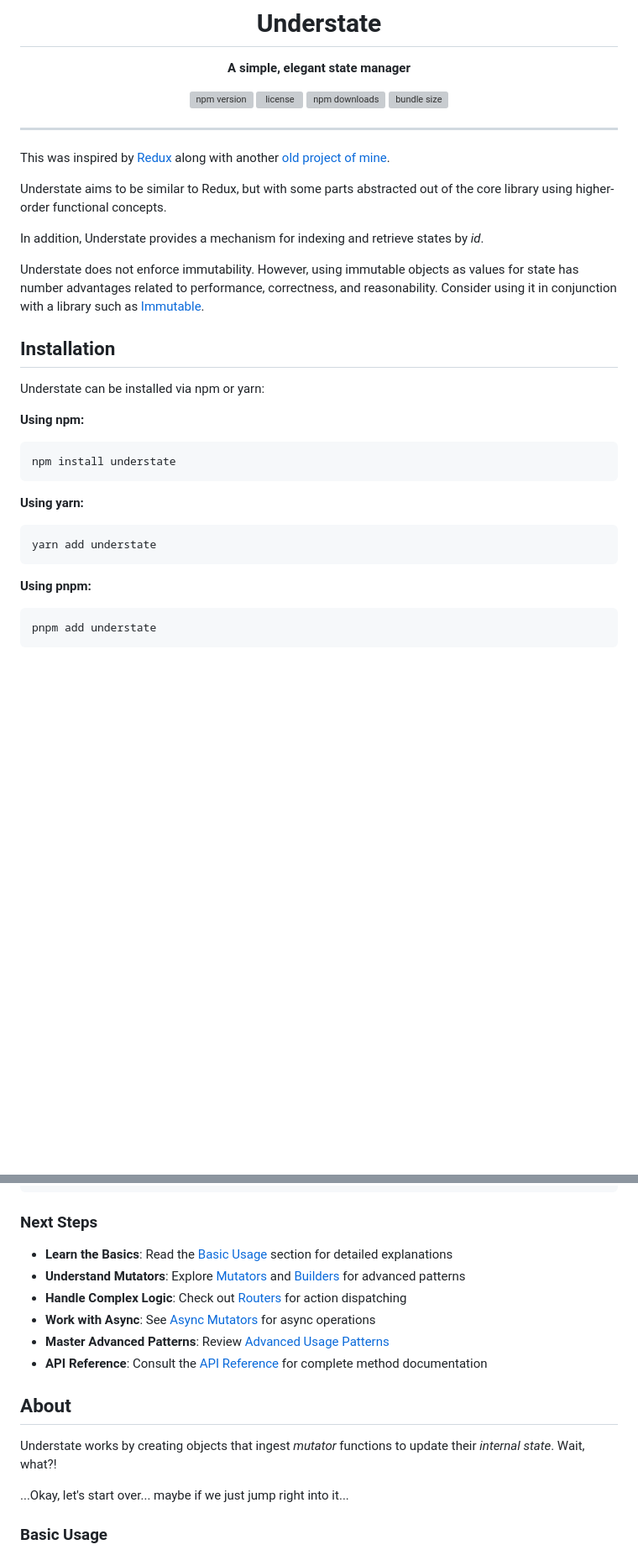
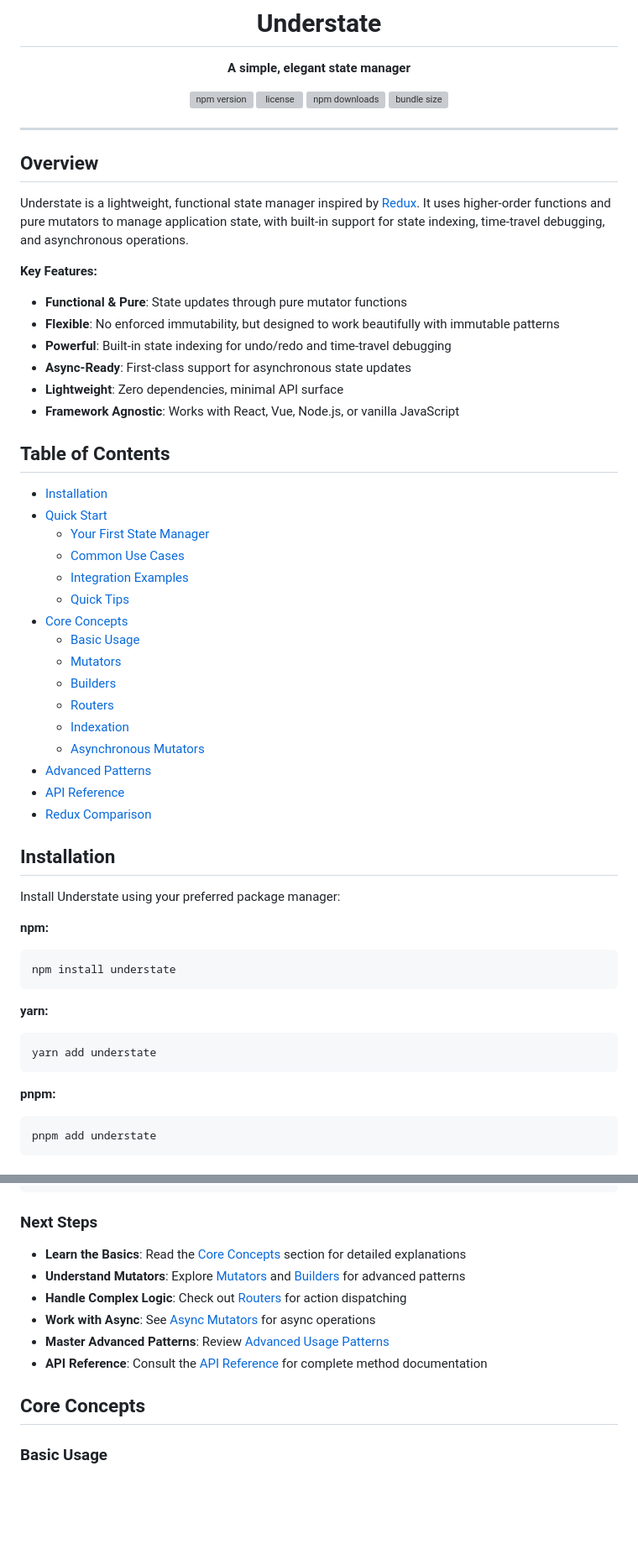
Before and after one commit to johnhenry/understate, a Markdown page: readme.md, 2 parts joined by grey strips. Shown at 84% size. GitHub-like rendering; blank space fills up the shorter version; grey boxes are pictures that could not be loaded.

````diff
--- a/readme.md
+++ b/readme.md
@@ -13,29 +13,52 @@
 
 ---
 
-This was inspired by [Redux](https://github.com/rackt/redux/) along with another [old project of mine](https://github.com/johnhenry/polyfill-function).
-
-Understate aims to be similar to Redux, but with some parts abstracted out of the core library using higher-order functional concepts.
-
-In addition, Understate provides a mechanism for indexing and retrieve states by *id*.
-
-Understate does not enforce immutability. However, using immutable objects as values for state has number advantages related to performance, correctness, and reasonability. Consider using it in conjunction with a library such as [Immutable](https://github.com/facebook/immutable-js/).
+## Overview
+
+Understate is a lightweight, functional state manager inspired by [Redux](https://github.com/rackt/redux/). It uses higher-order functions and pure mutators to manage application state, with built-in support for state indexing, time-travel debugging, and asynchronous operations.
+
+**Key Features:**
+- **Functional & Pure**: State updates through pure mutator functions
+- **Flexible**: No enforced immutability, but designed to work beautifully with immutable patterns
+- **Powerful**: Built-in state indexing for undo/redo and time-travel debugging
+- **Async-Ready**: First-class support for asynchronous state updates
+- **Lightweight**: Zero dependencies, minimal API surface
+- **Framework Agnostic**: Works with React, Vue, Node.js, or vanilla JavaScript
+
+## Table of Contents
+
+- [Installation](#installation)
+- [Quick Start](#quick-start)
+  - [Your First State Manager](#your-first-state-manager)
+  - [Common Use Cases](#common-use-cases)
+  - [Integration Examples](#integration-examples)
+  - [Quick Tips](#quick-tips)
+- [Core Concepts](#core-concepts)
+  - [Basic Usage](#basic-usage)
+  - [Mutators](#mutators)
+  - [Builders](#builders)
+  - [Routers](#routers)
+  - [Indexation](#indexation)
+  - [Asynchronous Mutators](#asynchronous-mutators)
+- [Advanced Patterns](#advanced-usage-patterns)
+- [API Reference](#api-reference)
+- [Redux Comparison](#redux-comparison)
 
 ## Installation
 
-Understate can be installed via npm or yarn:
-
-**Using npm:**
+Install Understate using your preferred package manager:
+
+**npm:**
 ```bash
 npm install understate
 ```
 
-**Using yarn:**
+**yarn:**
 ```bash
 yarn add understate
 ```
 
-**Using pnpm:**
+**pnpm:**
 ```bash
 pnpm add understate
 ```
@@ -484,18 +507,14 @@ const state = new Understate({
 
 ### Next Steps
 
-- **Learn the Basics**: Read the [Basic Usage](#basic-usage) section for detailed explanations
+- **Learn the Basics**: Read the [Core Concepts](#core-concepts) section for detailed explanations
 - **Understand Mutators**: Explore [Mutators](#mutators) and [Builders](#builders) for advanced patterns
 - **Handle Complex Logic**: Check out [Routers](#routers) for action dispatching
 - **Work with Async**: See [Async Mutators](#asynchronous-mutators) for async operations
 - **Master Advanced Patterns**: Review [Advanced Usage Patterns](#advanced-usage-patterns)
 - **API Reference**: Consult the [API Reference](#api-reference) for complete method documentation
 
-## About
-Understate works by creating objects that ingest *mutator* functions to update their *internal state*.
-Wait, what?!
-
-...Okay, let's start over... maybe if we just jump right into it...
+## Core Concepts
 
 ### Basic Usage
 
````
Also changed, not shown: other parts of readme.md (+180 -201 lines).
